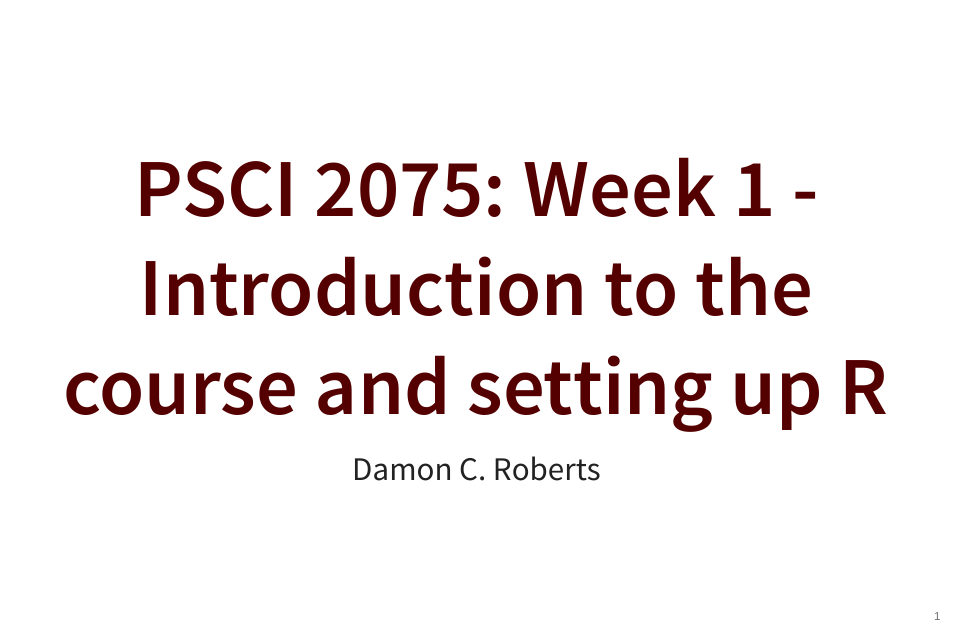
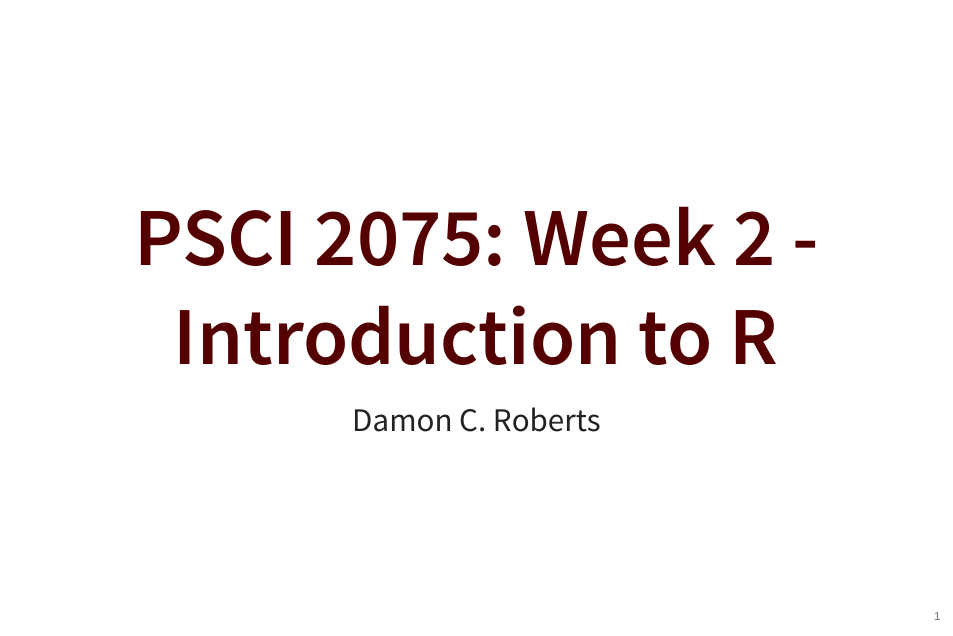
Before and after one commit to DamonCharlesRoberts/psci2075sp23.classes.damoncroberts.com, a Quarto document (slides/week_2.qmd): page 1 of 8. The pictures show the output file slides/week_2.html that the author committed with the source, opened offline.

Commit message:
fix title for week_2 slides

```diff
--- a/slides/week_2.qmd
+++ b/slides/week_2.qmd
@@ -1,5 +1,5 @@
 ---
-title: 'PSCI 2075: Week 1 - Introduction to the course and setting up R'
+title: 'PSCI 2075: Week 2 - Introduction to R'
 author: 'Damon C. Roberts'
 format:
     revealjs:
```
Also changed, not shown: slides/week_2.html.
